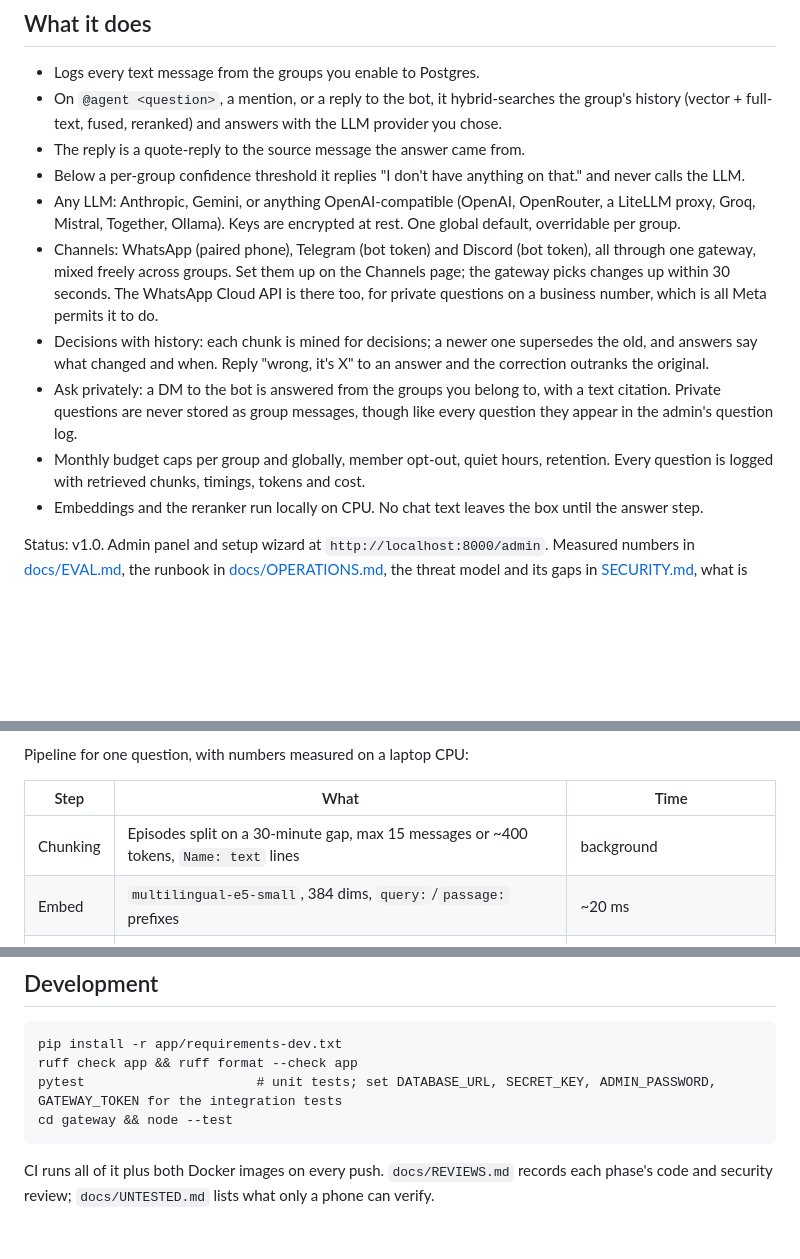
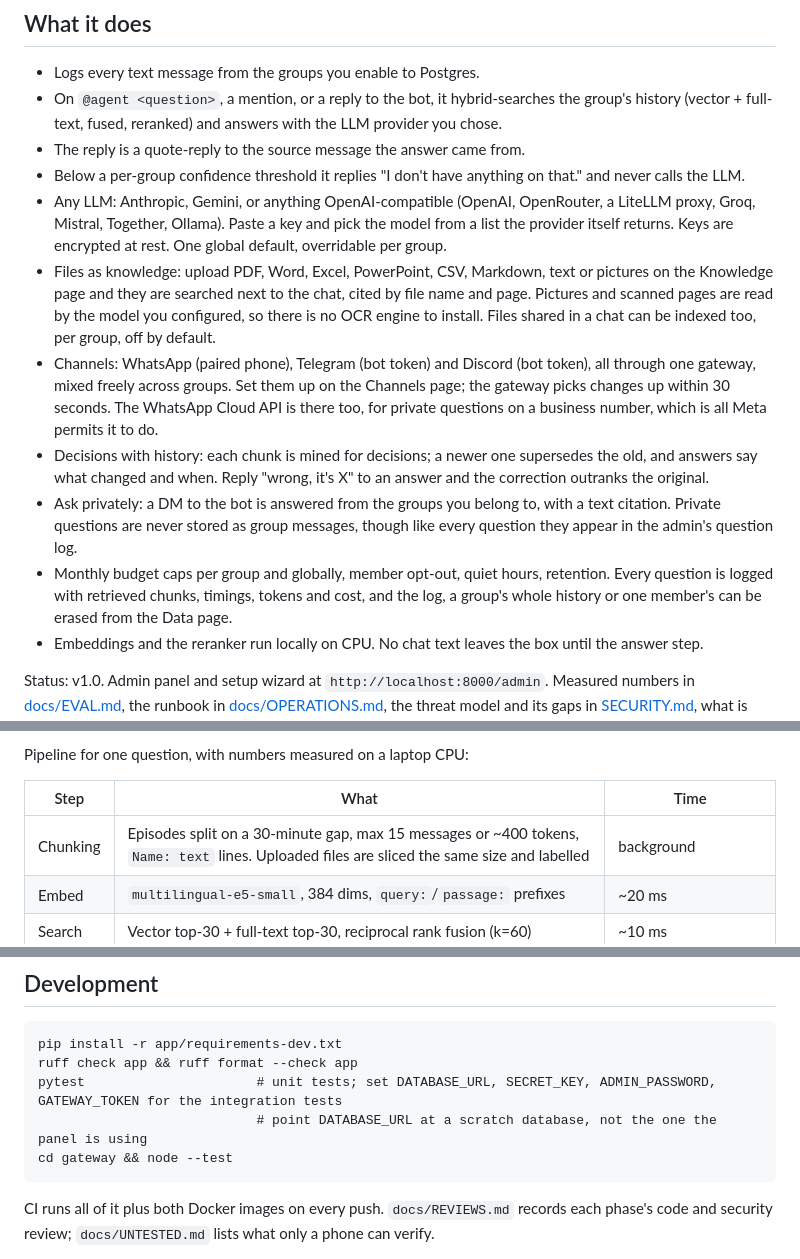
Before and after one commit to nasiriubat/wtsapp-rag, a Markdown page: README.md, 3 parts joined by grey strips. Rendered like a GitHub page; blank space fills up the shorter version.

Commit message:
Document knowledge, model selection and erasing data
Co-Authored-By: Claude Opus 5 (1M context) <noreply@anthropic.com>

````diff
--- a/README.md
+++ b/README.md
@@ -23,8 +23,14 @@ quote of the message it came from, or says it does not know.
 - Below a per-group confidence threshold it replies "I don't have anything on
   that." and never calls the LLM.
 - Any LLM: Anthropic, Gemini, or anything OpenAI-compatible (OpenAI,
-  OpenRouter, a LiteLLM proxy, Groq, Mistral, Together, Ollama). Keys are
+  OpenRouter, a LiteLLM proxy, Groq, Mistral, Together, Ollama). Paste a key
+  and pick the model from a list the provider itself returns. Keys are
   encrypted at rest. One global default, overridable per group.
+- Files as knowledge: upload PDF, Word, Excel, PowerPoint, CSV, Markdown, text
+  or pictures on the Knowledge page and they are searched next to the chat,
+  cited by file name and page. Pictures and scanned pages are read by the model
+  you configured, so there is no OCR engine to install. Files shared in a chat
+  can be indexed too, per group, off by default.
 - Channels: WhatsApp (paired phone), Telegram (bot token) and Discord (bot
   token), all through one gateway, mixed freely across groups. Set them up
   on the Channels page; the gateway picks changes up within 30 seconds. The
@@ -38,7 +44,8 @@ quote of the message it came from, or says it does not know.
   though like every question they appear in the admin's question log.
 - Monthly budget caps per group and globally, member opt-out, quiet hours,
   retention. Every question is logged with retrieved chunks, timings, tokens
-  and cost.
+  and cost, and the log, a group's whole history or one member's can be erased
+  from the Data page.
 - Embeddings and the reranker run locally on CPU. No chat text leaves the box
   until the answer step.
 
@@ -136,7 +143,7 @@ Pipeline for one question, with numbers measured on a laptop CPU:
 
 | Step | What | Time |
 |---|---|---|
-| Chunking | Episodes split on a 30-minute gap, max 15 messages or ~400 tokens, `Name: text` lines | background |
+| Chunking | Episodes split on a 30-minute gap, max 15 messages or ~400 tokens, `Name: text` lines. Uploaded files are sliced the same size and labelled | background |
 | Embed | `multilingual-e5-small`, 384 dims, `query:`/`passage:` prefixes | ~20 ms |
 | Search | Vector top-30 + full-text top-30, reciprocal rank fusion (k=60) | ~10 ms |
 | Rerank | `bge-reranker-v2-m3` on the top 10 | ~0.2 s short chunks, ~3.3 s full ones |
@@ -148,6 +155,7 @@ Pipeline for one question, with numbers measured on a laptop CPU:
 pip install -r app/requirements-dev.txt
 ruff check app && ruff format --check app
 pytest                      # unit tests; set DATABASE_URL, SECRET_KEY, ADMIN_PASSWORD, GATEWAY_TOKEN for the integration tests
+                            # point DATABASE_URL at a scratch database, not the one the panel is using
 cd gateway && node --test
 ```
 
````
Also changed, not shown: CLAUDE.md (+11 -6 lines), docs/SETUP.md (+80 -10 lines).
